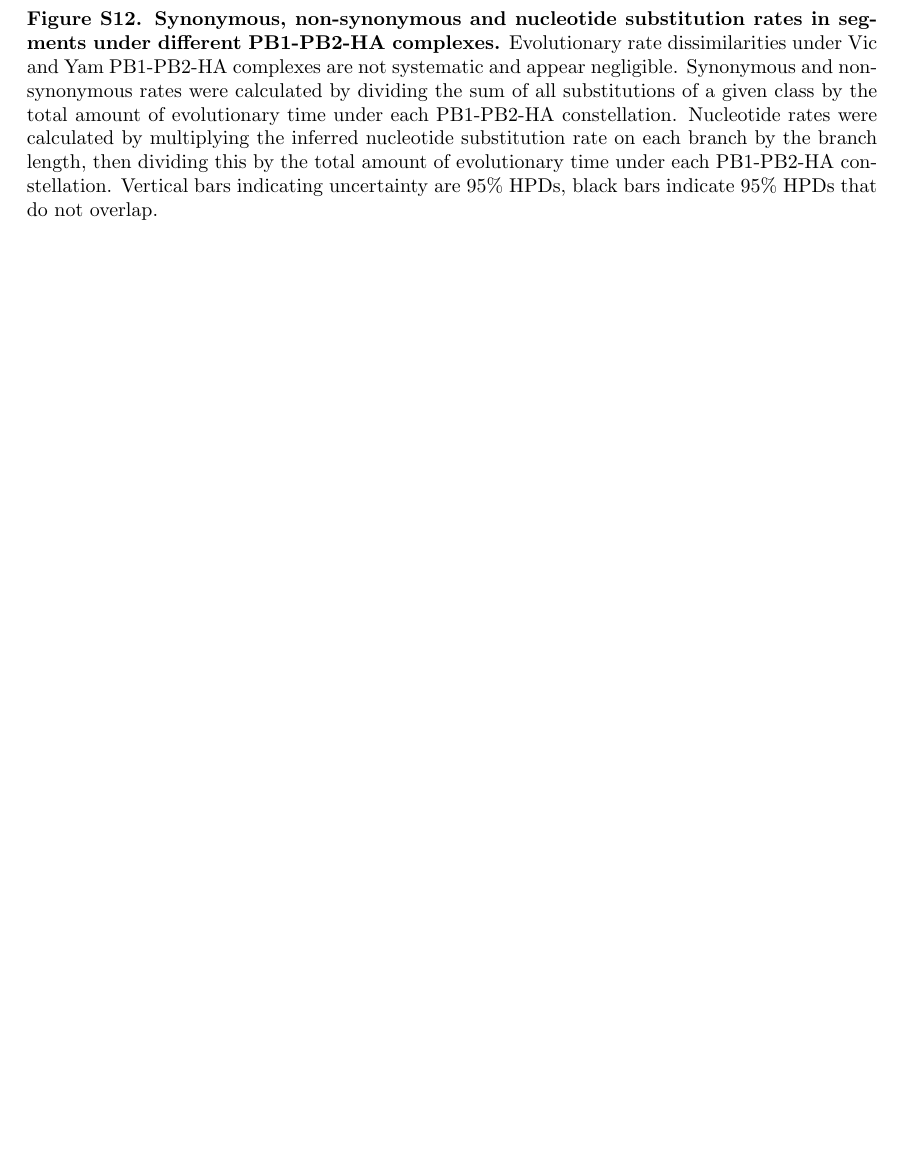
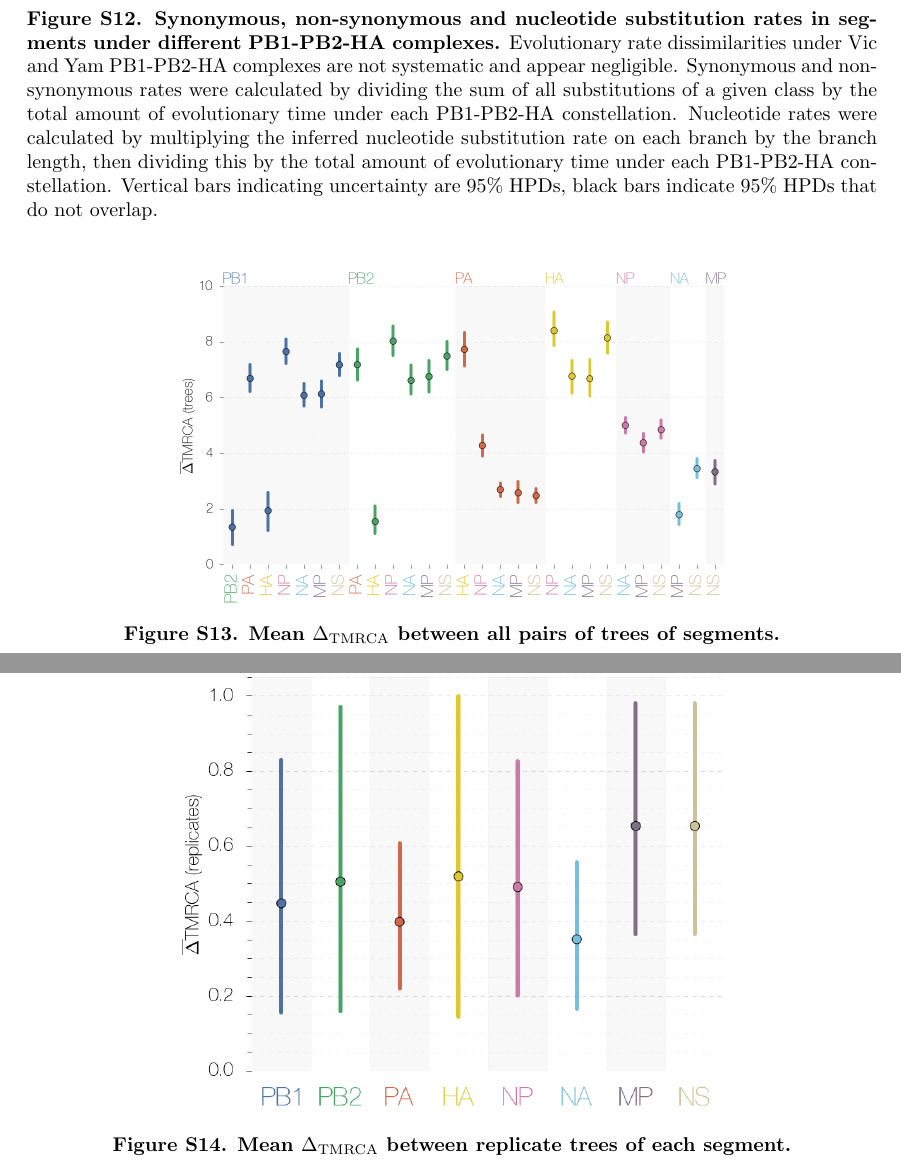
Before and after one commit to evogytis/fluB, a LaTeX paper (fluB.tex): part of page 30 of 35 before the commit and two parts of pages 30 and 31 of 36 after it, the two joined at a grey line, cut so that both start at the same text, the shorter picture padded with empty space. Compiled offline with pdfLaTeX; a missing bibliography style is replaced by a similar one.

Commit message:
Uncomment some future "figure supplements".
I figure if the aSPR figure gets supplements, so should the deltaTMRCA
figure (both show normalised values), especially since the dTMRCA
supplements show something very dramatic and explains what's going on a
bit better.

```diff
--- a/fluB.tex
+++ b/fluB.tex
@@ -608,19 +608,19 @@ Vertical bars indicating uncertainty are 95\% HPDs, black bars indicate 95\% HPD
 %It is also noteworthy that NA and MP comparisons have similarly low values for this statistic.
 %Figure \ref{deltaTMRCAreplicates} shows that TMRCAs are quite robust over the course of MCMC and node times do not, even in the most extreme cases, deviate from their replicates by more than 1 year.
 
-%\begin{figure}
-%\centering
-%\includegraphics[width=0.65\textwidth]  {supp_figures/InfB_supp_deltaTMRCA_trees.png}
-%\caption{\textbf{Mean $\dtmrca$ between all pairs of trees of segments.}}
-%\label{deltaTMRCAtrees}
-%\end{figure}
+\begin{figure}
+\centering
+\includegraphics[width=0.65\textwidth]  {supp_figures/InfB_supp_deltaTMRCA_trees.png}
+\caption{\textbf{Mean $\dtmrca$ between all pairs of trees of segments.}}
+\label{deltaTMRCAtrees}
+\end{figure}
 
-%\begin{figure}
-%\centering
-%\includegraphics[width=0.65\textwidth]  {supp_figures/InfB_supp_deltaTMRCA_replicates.png}
-%\caption{\textbf{Mean $\dtmrca$ between replicate trees of each segment.}}
-%\label{deltaTMRCAreplicates}
-%\end{figure}
+\begin{figure}
+\centering
+\includegraphics[width=0.65\textwidth]  {supp_figures/InfB_supp_deltaTMRCA_replicates.png}
+\caption{\textbf{Mean $\dtmrca$ between replicate trees of each segment.}}
+\label{deltaTMRCAreplicates}
+\end{figure}
 
 %We also tested the accuracy of approximate SPR distances using exact SPR distances calculated from PB1, PB2 and HA comparisons.
 %Figures \ref{SPR_PB1-PB2_difference}--\ref{SPR_PB2-HA_ratio} show that after normalization the approximate and exact SPR distance estimates are not significantly different.
```
